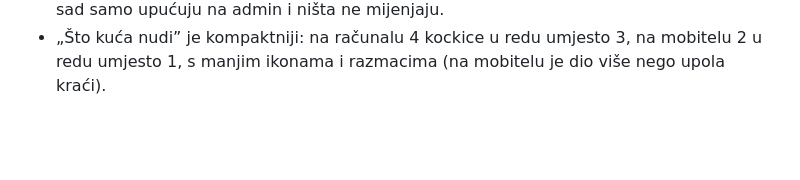
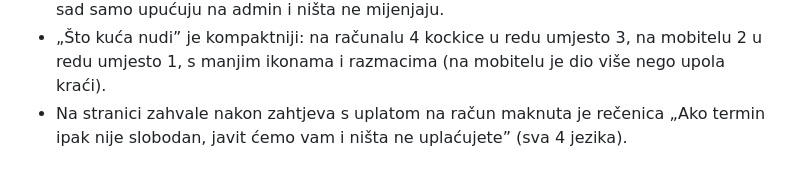
Before and after one commit to ElideBabic/House-Verona, a Markdown page: IZMJENE.md, the part around the change. GitHub-like rendering; blank space fills up the shorter version.

Commit message:
Mail tekst

```diff
--- a/IZMJENE.md
+++ b/IZMJENE.md
@@ -82,3 +82,4 @@ Nepromijenjeno (nisu u ovoj mapi): slike. Nepromijenjeno: `firebase-config.js`,
 - Popust od 10 € za uplatu na račun više se ne oduzima čim gost klikne tjedan. Sažetak tada pokazuje običnu cijenu (s 10% popusta), a −10 € se pojavi tek kad gost otvori obrazac i odabere uplatu na račun.
 - Gumbi Potvrdi / Odbij u mailu su maknuti: mail za novi zahtjev i podsjetnik imaju samo poveznicu na admin, gdje se sve odlučuje. Poveznice iz starih mailova (`api/odluka.js`) sad samo upućuju na admin i ništa ne mijenjaju.
 - „Što kuća nudi” je kompaktniji: na računalu 4 kockice u redu umjesto 3, na mobitelu 2 u redu umjesto 1, s manjim ikonama i razmacima (na mobitelu je dio više nego upola kraći).
+- Na stranici zahvale nakon zahtjeva s uplatom na račun maknuta je rečenica „Ako termin ipak nije slobodan, javit ćemo vam i ništa ne uplaćujete” (sva 4 jezika).
```
